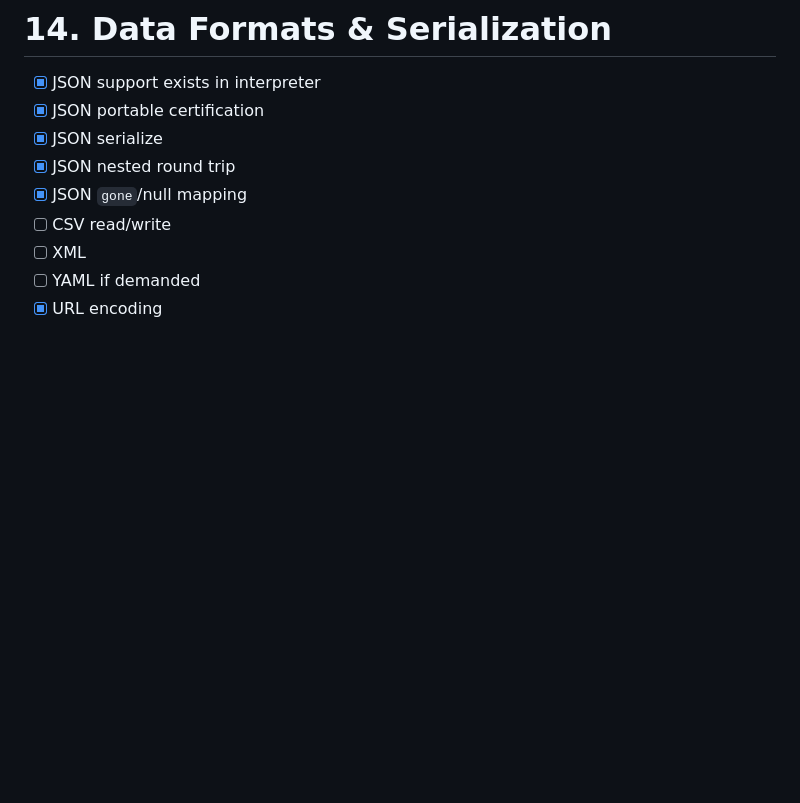
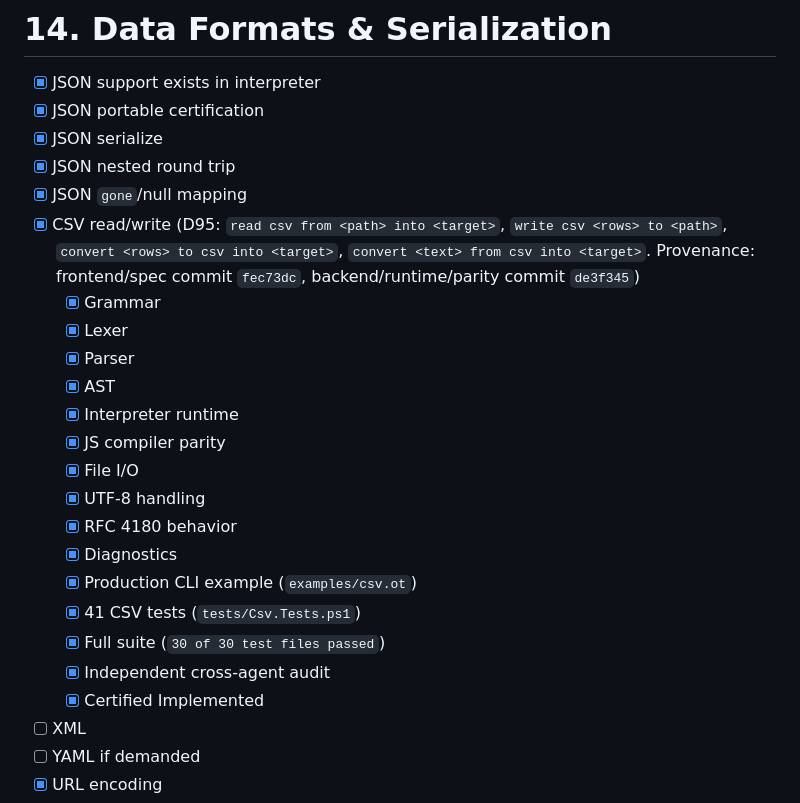
Before and after one commit to Heavens-Lava/otterPS, a Markdown page: OTTER_PROGRAMMING_LANGUAGE_COMPLETE_PLATFORM_CHECKLIST.md, the part around the change. Rendered like a GitHub page; blank space fills up the shorter version.

Commit message:
docs: mark D95 CSV certified implemented in master platform checklist

```diff
--- a/OTTER_PROGRAMMING_LANGUAGE_COMPLETE_PLATFORM_CHECKLIST.md
+++ b/OTTER_PROGRAMMING_LANGUAGE_COMPLETE_PLATFORM_CHECKLIST.md
@@ -600,7 +600,22 @@ creation.
 -   [x] JSON serialize
 -   [x] JSON nested round trip
 -   [x] JSON `gone`/null mapping
--   [ ] CSV read/write
+-   [x] CSV read/write (D95: `read csv from <path> into <target>`, `write csv <rows> to <path>`, `convert <rows> to csv into <target>`, `convert <text> from csv into <target>`. Provenance: frontend/spec commit `fec73dc`, backend/runtime/parity commit `de3f345`)
+    -   [x] Grammar
+    -   [x] Lexer
+    -   [x] Parser
+    -   [x] AST
+    -   [x] Interpreter runtime
+    -   [x] JS compiler parity
+    -   [x] File I/O
+    -   [x] UTF-8 handling
+    -   [x] RFC 4180 behavior
+    -   [x] Diagnostics
+    -   [x] Production CLI example (`examples/csv.ot`)
+    -   [x] 41 CSV tests (`tests/Csv.Tests.ps1`)
+    -   [x] Full suite (`30 of 30 test files passed`)
+    -   [x] Independent cross-agent audit
+    -   [x] Certified Implemented
 -   [ ] XML
 -   [ ] YAML if demanded
 -   [x] URL encoding
```
